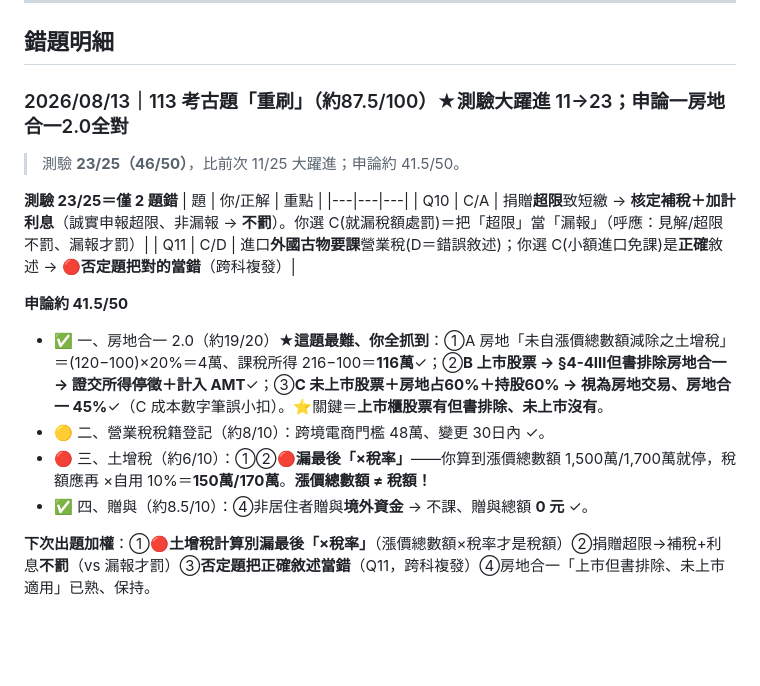
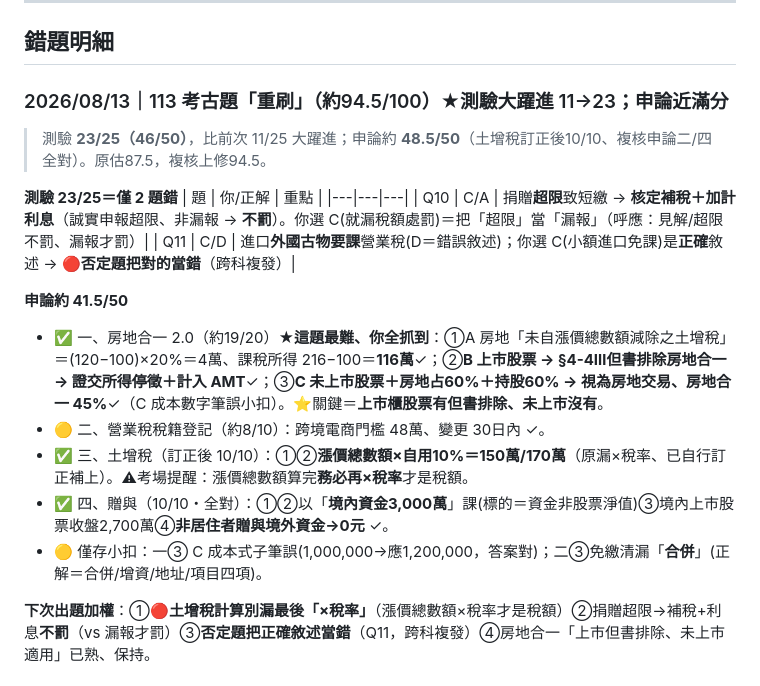
Before and after one commit to candoyeh-yc/accounting, a Markdown page: 稅務法規/21_稅務_錯題彙整.md, the part around the change. Rendered like a GitHub page; blank space fills up the shorter version.

Commit message:
113稅務重刷計分訂正：土增稅補對、複核申論二四全對→94.5
Co-Authored-By: Claude Opus 4.8 <noreply@anthropic.com>

```diff
--- a/稅務法規/21_稅務_錯題彙整.md
+++ b/稅務法規/21_稅務_錯題彙整.md
@@ -37,9 +37,9 @@
 
 ## 錯題明細
 
-### 2026/08/13｜113 考古題「重刷」（約87.5/100）★測驗大躍進 11→23；申論一房地合一2.0全對
+### 2026/08/13｜113 考古題「重刷」（約94.5/100）★測驗大躍進 11→23；申論近滿分
 
-> 測驗 **23/25（46/50）**，比前次 11/25 大躍進；申論約 41.5/50。
+> 測驗 **23/25（46/50）**，比前次 11/25 大躍進；申論約 **48.5/50**（土增稅訂正後10/10、複核申論二/四全對）。原估87.5，複核上修94.5。
 
 **測驗 23/25＝僅 2 題錯**
 | 題 | 你/正解 | 重點 |
@@ -50,8 +50,9 @@
 **申論約 41.5/50**
 - ✅ 一、房地合一 2.0（約19/20）★**這題最難、你全抓到**：①A 房地「未自漲價總數額減除之土增稅」＝(120−100)×20%＝4萬、課稅所得 216−100＝**116萬**✓；②**B 上市股票 → §4-4Ⅲ但書排除房地合一 → 證交所得停徵＋計入 AMT**✓；③**C 未上市股票＋房地占60%＋持股60% → 視為房地交易、房地合一 45%**✓（C 成本數字筆誤小扣）。⭐關鍵＝**上市櫃股票有但書排除、未上市沒有**。
 - 🟡 二、營業稅稅籍登記（約8/10）：跨境電商門檻 48萬、變更 30日內 ✓。
-- 🔴 三、土增稅（約6/10）：①②🔴**漏最後「×稅率」**——你算到漲價總數額 1,500萬/1,700萬就停，稅額應再 ×自用 10%＝**150萬/170萬**。**漲價總數額 ≠ 稅額！**
-- ✅ 四、贈與（約8.5/10）：④非居住者贈與**境外資金** → 不課、贈與總額 **0 元** ✓。
+- ✅ 三、土增稅（訂正後 10/10）：①②**漲價總數額×自用10%＝150萬/170萬**（原漏×稅率、已自行訂正補上）。⚠考場提醒：漲價總數額算完**務必再×稅率**才是稅額。
+- ✅ 四、贈與（10/10・全對）：①②以「**境內資金3,000萬**」課(標的＝資金非股票淨值)③境內上市股票收盤2,700萬④**非居住者贈與境外資金→0元** ✓。
+- 🟡 僅存小扣：一③ C 成本式子筆誤(1,000,000→應1,200,000，答案對)；二③免繳清漏「**合併**」(正解＝合併/增資/地址/項目四項)。
 
 **下次出題加權**：①🔴**土增稅計算別漏最後「×稅率」**（漲價總數額×稅率才是稅額）②捐贈超限→補稅+利息**不罰**（vs 漏報才罰）③**否定題把正確敘述當錯**（Q11，跨科複發）④房地合一「上市但書排除、未上市適用」已熟、保持。
 
```
